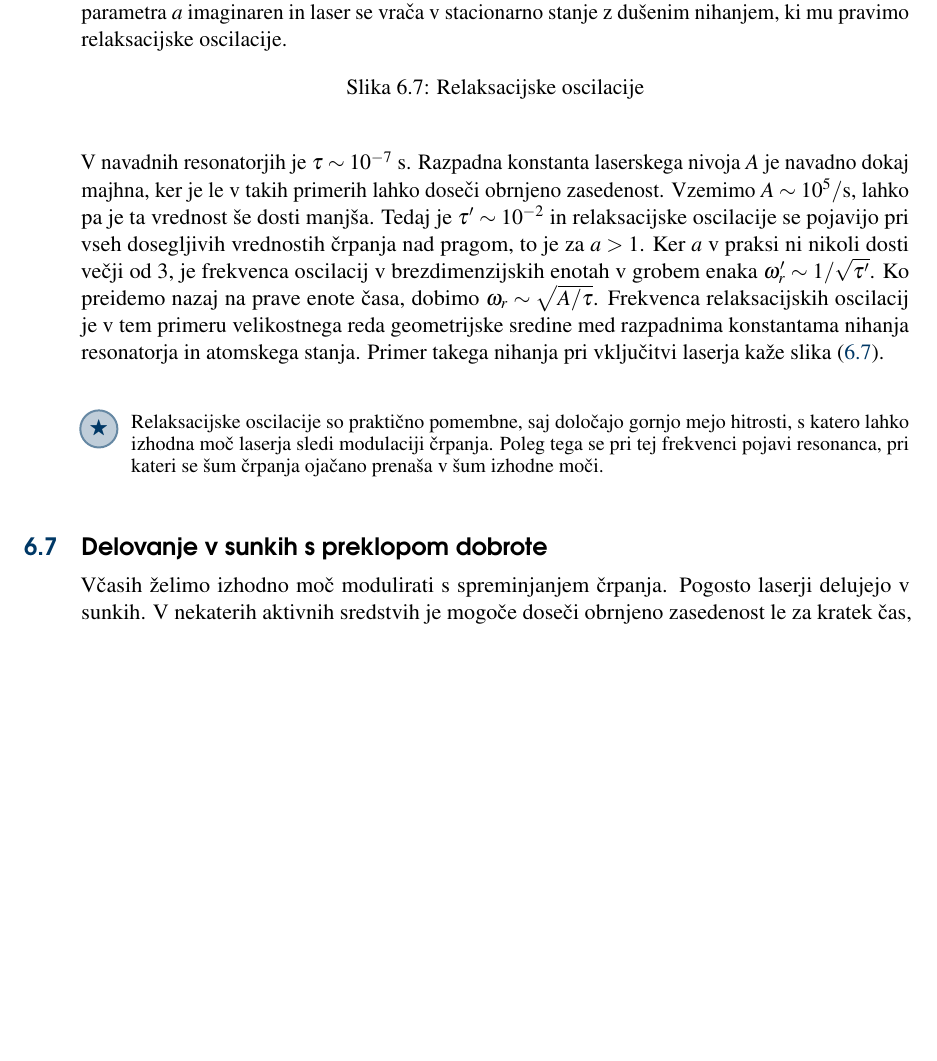
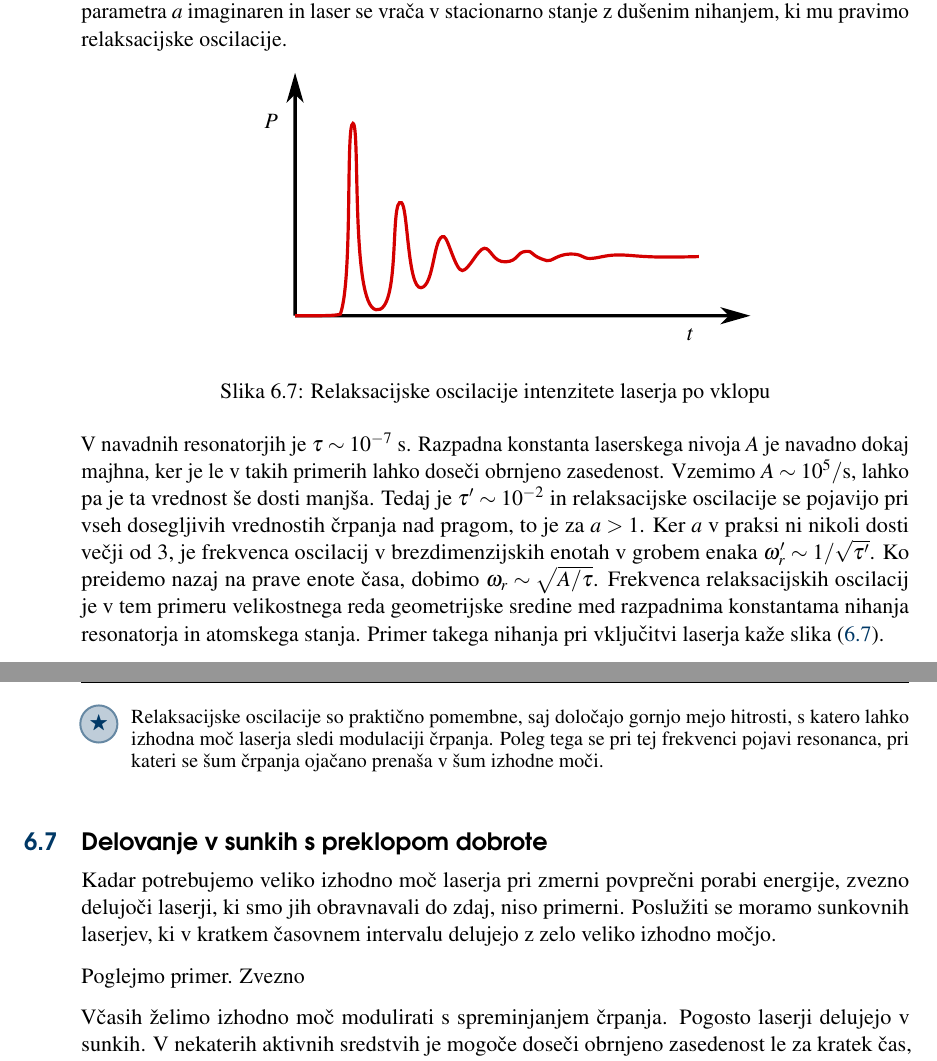
Before and after one commit to mrcinv/skripta, a LaTeX thesis (Fotonika.tex, which reads Chapter_06_Laser.tex): part of page 105 of 254 before the commit and two parts of pages 105 and 106 of 254 after it, the two joined at a grey line, cut so that both start at the same text, the shorter picture padded with empty space. Compiled offline with pdfLaTeX.

Commit message:
Šesto v delu

```diff
--- a/Chapter_06_Laser.tex
+++ b/Chapter_06_Laser.tex
@@ -645,8 +645,8 @@ dušenim nihanjem, ki mu pravimo relaksacijske oscilacije.
 \begin{figure}[h]
 \centering
 \def\svgwidth{90truemm}
-%\input{slike/06_Relax.pdf_tex}
-\caption{Relaksacijske oscilacije}
+\input{slike/06_relax.pdf_tex}
+\caption{Relaksacijske oscilacije intenzitete laserja po vklopu}
 \label{fig:relax}
 \end{figure}
 
@@ -672,6 +672,14 @@ ojačano prenaša v šum izhodne moči.
 
 
 \section{Delovanje v sunkih s preklopom dobrote}
+Kadar potrebujemo veliko izhodno moč laserja pri zmerni povprečni porabi energije,
+zvezno delujoči laserji, ki smo jih obravnavali do zdaj, niso primerni.
+Poslužiti se moramo sunkovnih laserjev, ki v kratkem časovnem intervalu
+delujejo z zelo veliko izhodno močjo.
+
+Poglejmo primer. Zvezno
+
+
 Včasih želimo
 izhodno moč modulirati s spreminjanjem črpanja. Pogosto laserji delujejo v
 sunkih. V nekaterih aktivnih sredstvih je mogoče doseči obrnjeno
```
Also changed, not shown: slike/06_relax.pdf (added), slike/06_relax.pdf_tex (added), slike/06_relax.svg (added), 1 other file.
